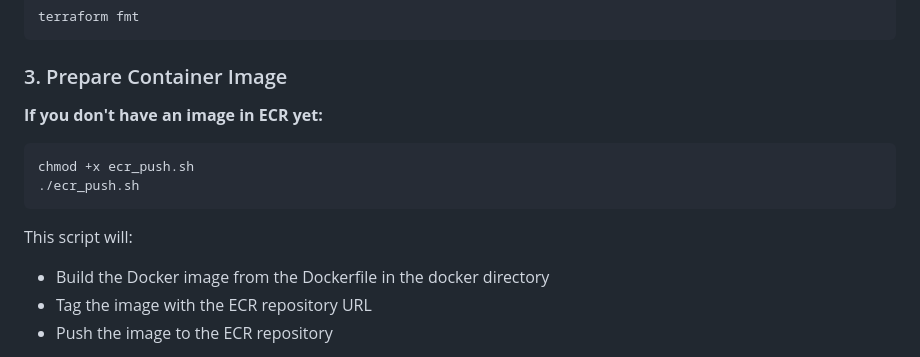
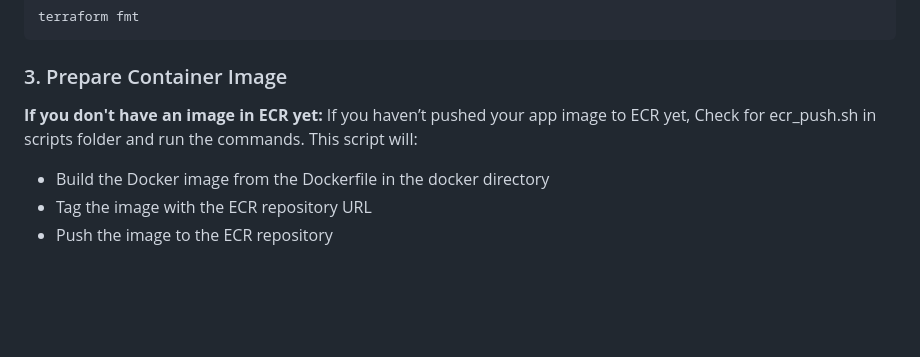
Before and after one commit to kevinmun/n8n-ecs-ecr, a Markdown page: README.md, the part around the change. GitHub-like rendering; blank space fills up the shorter version.

````diff
--- a/README.md
+++ b/README.md
@@ -126,11 +126,7 @@ terraform fmt
 ### 3. Prepare Container Image
 
 **If you don't have an image in ECR yet:**
-```bash
-chmod +x ecr_push.sh
-./ecr_push.sh
-```
-
+If you haven’t pushed your app image to ECR yet, Check for ecr_push.sh in scripts folder and run the commands.
 This script will:
 - Build the Docker image from the Dockerfile in the docker directory
 - Tag the image with the ECR repository URL
````
